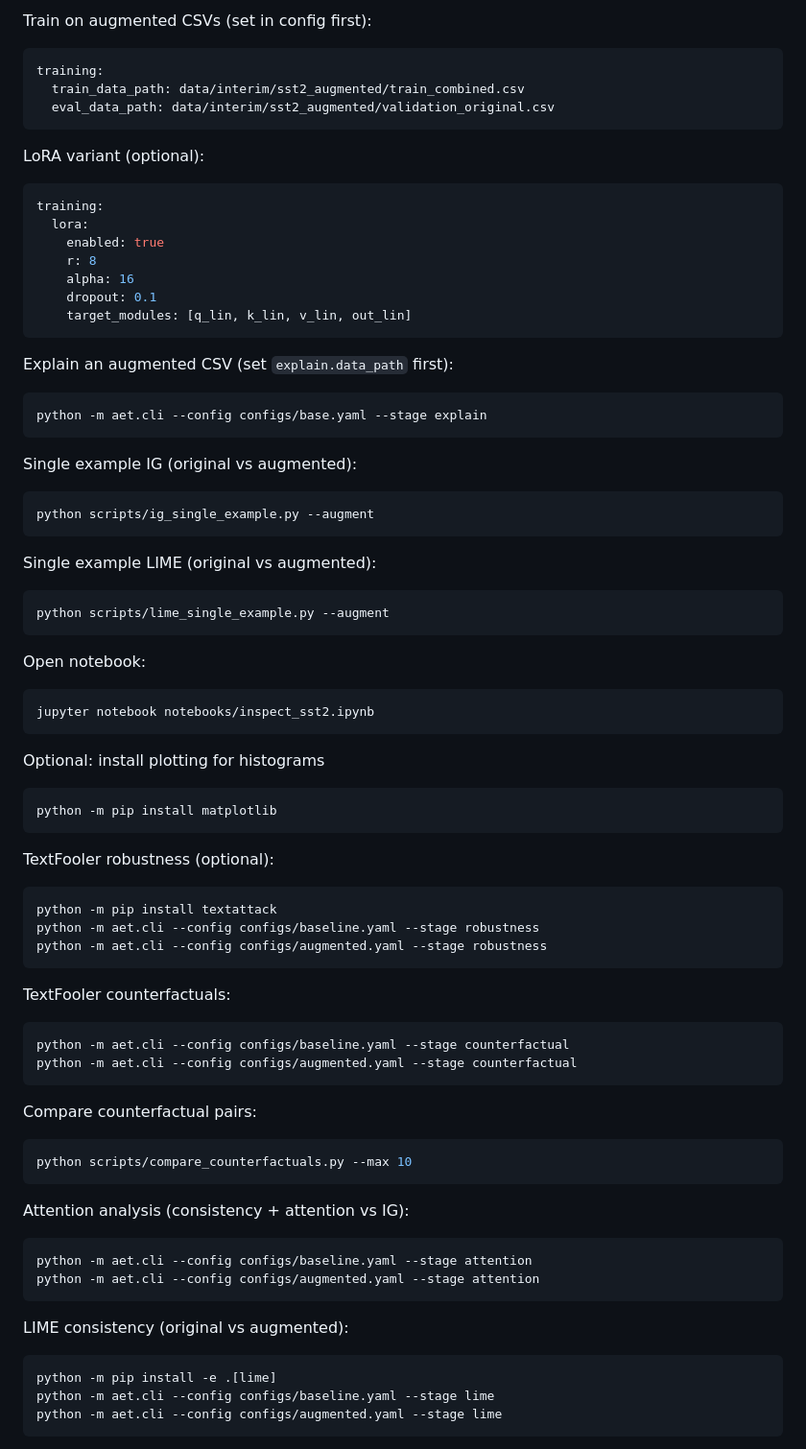
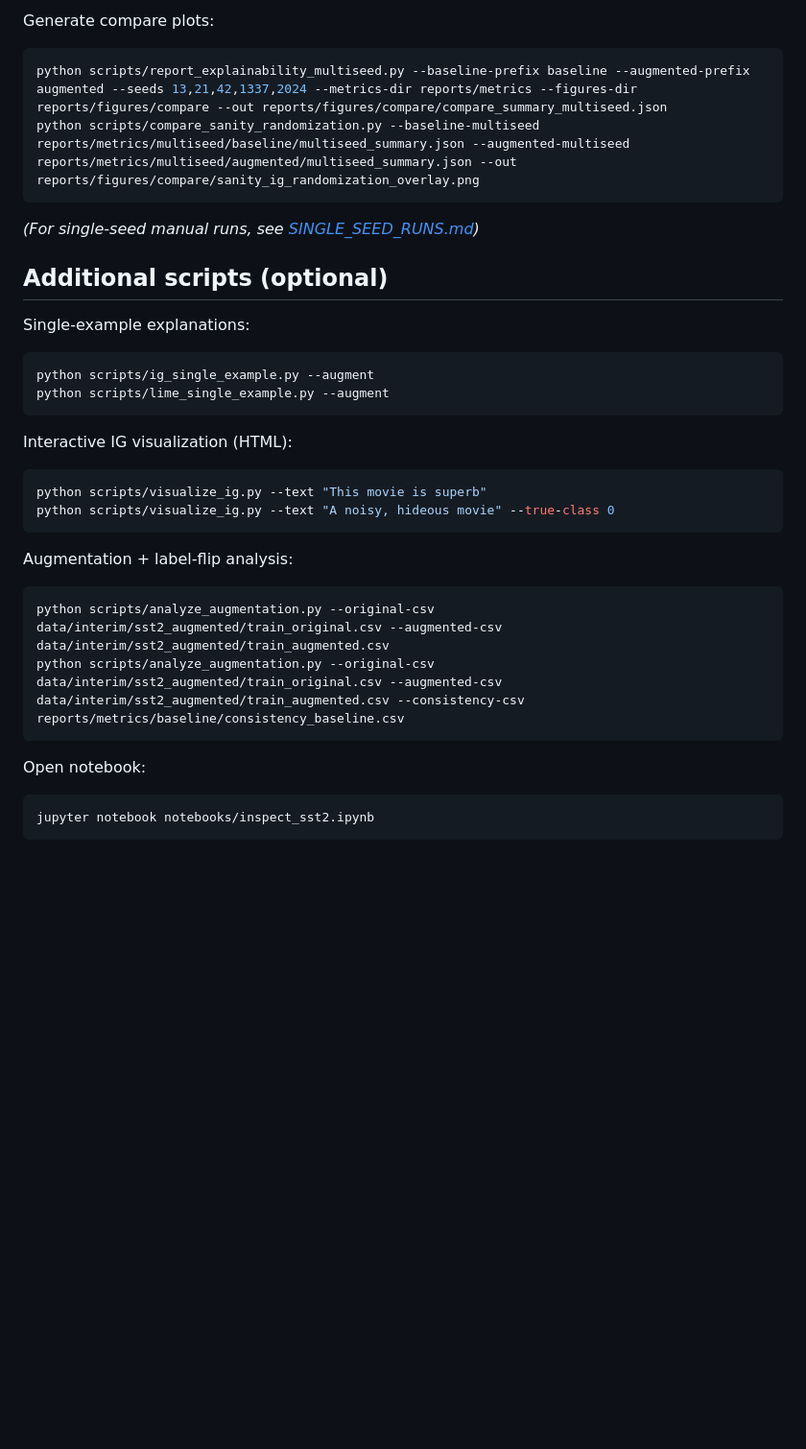
Before and after one commit to JohnyTarbouch/augmented-explained-transformer, a Markdown page: README.md, the part around one of its changes. Shown at 96% size. Drawn GitHub-style; blank space fills up the shorter version.

````diff
--- a/README.md
+++ b/README.md
@@ -92,76 +154,32 @@ project:
 ```
 
-Train on augmented CSVs (set in config first):
-```yaml
-training:
-  train_data_path: data/interim/sst2_augmented/train_combined.csv
-  eval_data_path: data/interim/sst2_augmented/validation_original.csv
+Generate compare plots:
+```powershell
+python scripts/report_explainability_multiseed.py --baseline-prefix baseline --augmented-prefix augmented --seeds 13,21,42,1337,2024 --metrics-dir reports/metrics --figures-dir reports/figures/compare --out reports/figures/compare/compare_summary_multiseed.json
+python scripts/compare_sanity_randomization.py --baseline-multiseed reports/metrics/multiseed/baseline/multiseed_summary.json --augmented-multiseed reports/metrics/multiseed/augmented/multiseed_summary.json --out reports/figures/compare/sanity_ig_randomization_overlay.png
+```
+*(For single-seed manual runs, see [SINGLE_SEED_RUNS.md](SINGLE_SEED_RUNS.md))*
+
+## Additional scripts (optional)
+Single-example explanations:
+```powershell
+python scripts/ig_single_example.py --augment
+python scripts/lime_single_example.py --augment
 ```
 
-LoRA variant (optional):
-```yaml
-training:
-  lora:
-    enabled: true
-    r: 8
-    alpha: 16
-    dropout: 0.1
-    target_modules: [q_lin, k_lin, v_lin, out_lin]
+Interactive IG visualization (HTML):
+```powershell
+python scripts/visualize_ig.py --text "This movie is superb"
+python scripts/visualize_ig.py --text "A noisy, hideous movie" --true-class 0
 ```
 
-Explain an augmented CSV (set `explain.data_path` first):
+Augmentation + label-flip analysis:
 ```powershell
-python -m aet.cli --config configs/base.yaml --stage explain
-```
-
-Single example IG (original vs augmented):
-```powershell
-python scripts/ig_single_example.py --augment
-```
-
-Single example LIME (original vs augmented):
-```powershell
-python scripts/lime_single_example.py --augment
+python scripts/analyze_augmentation.py --original-csv data/interim/sst2_augmented/train_original.csv --augmented-csv data/interim/sst2_augmented/train_augmented.csv
+python scripts/analyze_augmentation.py --original-csv data/interim/sst2_augmented/train_original.csv --augmented-csv data/interim/sst2_augmented/train_augmented.csv --consistency-csv reports/metrics/baseline/consistency_baseline.csv
 ```
 
 Open notebook:
 ```powershell
 jupyter notebook notebooks/inspect_sst2.ipynb
 ```
-
-Optional: install plotting for histograms
-```powershell
-python -m pip install matplotlib
-```
-
-TextFooler robustness (optional):
-```powershell
-python -m pip install textattack
-python -m aet.cli --config configs/baseline.yaml --stage robustness
-python -m aet.cli --config configs/augmented.yaml --stage robustness
-```
-
-TextFooler counterfactuals:
-```powershell
-python -m aet.cli --config configs/baseline.yaml --stage counterfactual
-python -m aet.cli --config configs/augmented.yaml --stage counterfactual
-```
-
-Compare counterfactual pairs:
-```powershell
-python scripts/compare_counterfactuals.py --max 10
-```
-
-Attention analysis (consistency + attention vs IG):
-```powershell
-python -m aet.cli --config configs/baseline.yaml --stage attention
-python -m aet.cli --config configs/augmented.yaml --stage attention
-```
-
-LIME consistency (original vs augmented):
-```powershell
-python -m pip install -e .[lime]
-python -m aet.cli --config configs/baseline.yaml --stage lime
-python -m aet.cli --config configs/augmented.yaml --stage lime
-```
-
````
Also changed, not shown: other parts of README.md (+112 -136 lines), SINGLE_SEED_RUNS.md (added, +53 -0 lines).
